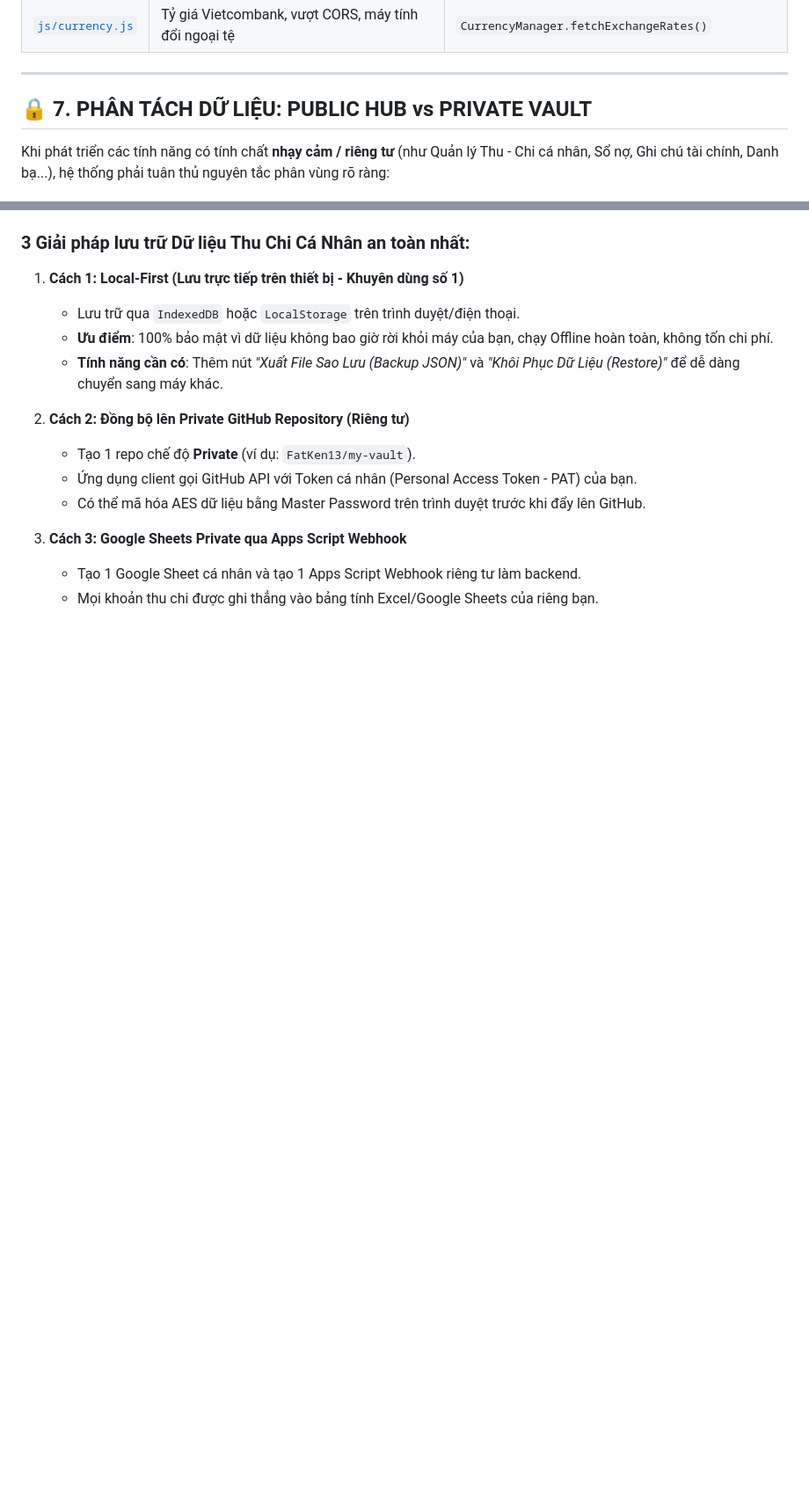
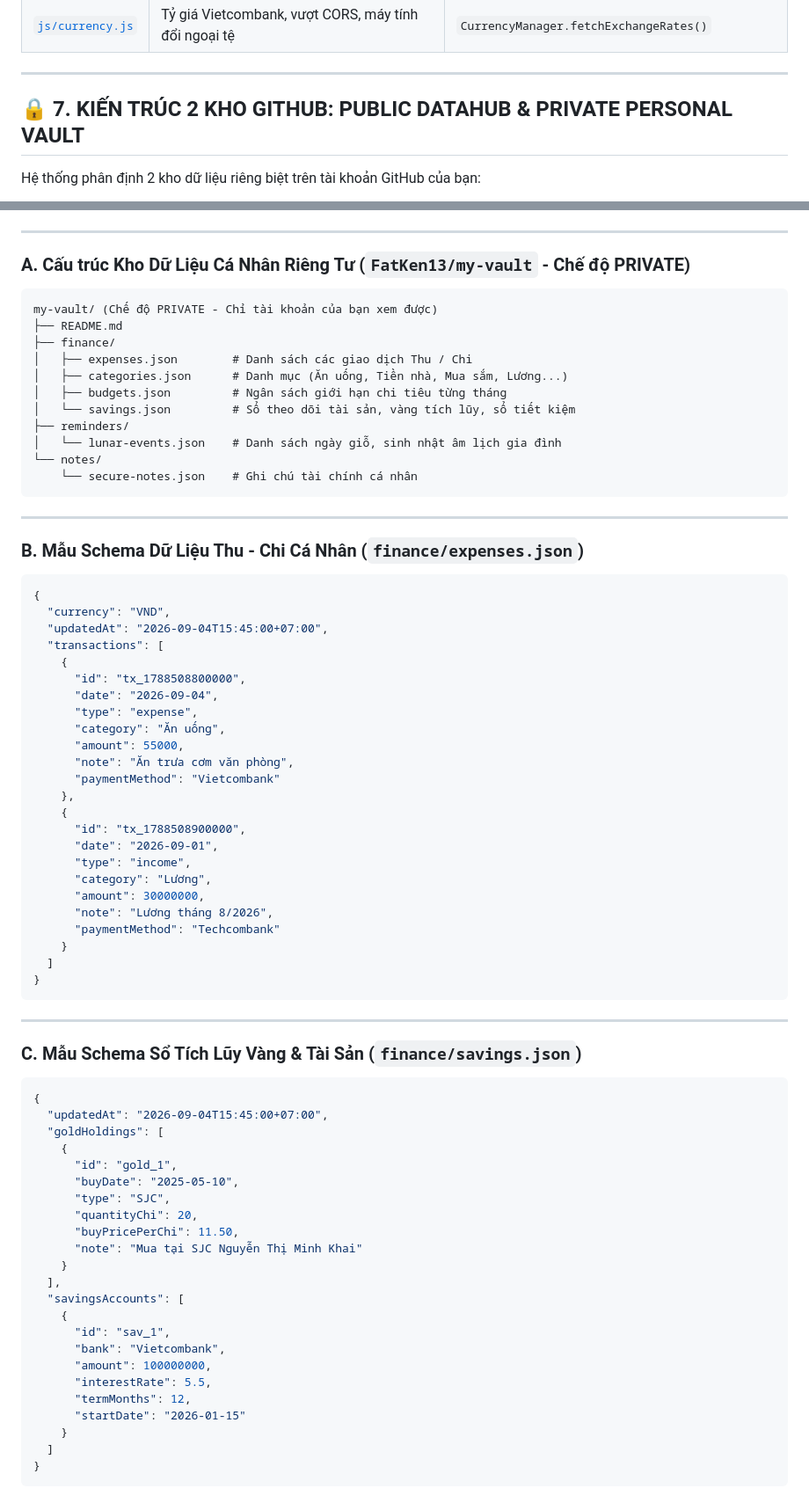
Before and after one commit to FatKen13/OmniBox, a Markdown page: ARCHITECTURE.md, 2 parts joined by grey strips. Shown at 88% size. Rendered like a GitHub page; blank space fills up the shorter version.

Commit message:
docs: detail dual repo architecture with public datahub and private my-vault

````diff
--- a/ARCHITECTURE.md
+++ b/ARCHITECTURE.md
@@ -239,9 +239,9 @@ jobs:
 
 ---
 
-## 🔒 7. PHÂN TÁCH DỮ LIỆU: PUBLIC HUB vs PRIVATE VAULT
+## 🔒 7. KIẾN TRÚC 2 KHO GITHUB: PUBLIC DATAHUB & PRIVATE PERSONAL VAULT
 
-Khi phát triển các tính năng có tính chất **nhạy cảm / riêng tư** (như Quản lý Thu - Chi cá nhân, Sổ nợ, Ghi chú tài chính, Danh bạ...), hệ thống phải tuân thủ nguyên tắc phân vùng rõ ràng:
+Hệ thống phân định 2 kho dữ liệu riêng biệt trên tài khoản GitHub của bạn:
 
 ```mermaid
 graph TD
@@ -263,17 +263,81 @@ graph TD
 ```
 
-### 3 Giải pháp lưu trữ Dữ liệu Thu Chi Cá Nhân an toàn nhất:
+---
 
-1. **Cách 1: Local-First (Lưu trực tiếp trên thiết bị - Khuyên dùng số 1)**
-   - Lưu trữ qua `IndexedDB` hoặc `LocalStorage` trên trình duyệt/điện thoại.
-   - **Ưu điểm**: 100% bảo mật vì dữ liệu không bao giờ rời khỏi máy của bạn, chạy Offline hoàn toàn, không tốn chi phí.
-   - **Tính năng cần có**: Thêm nút *"Xuất File Sao Lưu (Backup JSON)"* và *"Khôi Phục Dữ Liệu (Restore)"* để dễ dàng chuyển sang máy khác.
+### A. Cấu trúc Kho Dữ Liệu Cá Nhân Riêng Tư (`FatKen13/my-vault` - Chế độ PRIVATE)
 
-2. **Cách 2: Đồng bộ lên Private GitHub Repository (Riêng tư)**
-   - Tạo 1 repo chế độ **Private** (ví dụ: `FatKen13/my-vault`).
-   - Ứng dụng client gọi GitHub API với Token cá nhân (Personal Access Token - PAT) của bạn.
-   - Có thể mã hóa AES dữ liệu bằng Master Password trên trình duyệt trước khi đẩy lên GitHub.
+```text
+my-vault/ (Chế độ PRIVATE - Chỉ tài khoản của bạn xem được)
+├── README.md
+├── finance/
+│   ├── expenses.json        # Danh sách các giao dịch Thu / Chi
+│   ├── categories.json      # Danh mục (Ăn uống, Tiền nhà, Mua sắm, Lương...)
+│   ├── budgets.json         # Ngân sách giới hạn chi tiêu từng tháng
+│   └── savings.json         # Sổ theo dõi tài sản, vàng tích lũy, sổ tiết kiệm
+├── reminders/
+│   └── lunar-events.json    # Danh sách ngày giỗ, sinh nhật âm lịch gia đình
+└── notes/
+    └── secure-notes.json    # Ghi chú tài chính cá nhân
+```
 
-3. **Cách 3: Google Sheets Private qua Apps Script Webhook**
-   - Tạo 1 Google Sheet cá nhân và tạo 1 Apps Script Webhook riêng tư làm backend.
-   - Mọi khoản thu chi được ghi thẳng vào bảng tính Excel/Google Sheets của riêng bạn.
+---
+
+### B. Mẫu Schema Dữ Liệu Thu - Chi Cá Nhân (`finance/expenses.json`)
+
+```json
+{
+  "currency": "VND",
+  "updatedAt": "2026-09-04T15:45:00+07:00",
+  "transactions": [
+    {
+      "id": "tx_1788508800000",
+      "date": "2026-09-04",
+      "type": "expense",
+      "category": "Ăn uống",
+      "amount": 55000,
+      "note": "Ăn trưa cơm văn phòng",
+      "paymentMethod": "Vietcombank"
+    },
+    {
+      "id": "tx_1788508900000",
+      "date": "2026-09-01",
+      "type": "income",
+      "category": "Lương",
+      "amount": 30000000,
+      "note": "Lương tháng 8/2026",
+      "paymentMethod": "Techcombank"
+    }
+  ]
+}
+```
+
+---
+
+### C. Mẫu Schema Sổ Tích Lũy Vàng & Tài Sản (`finance/savings.json`)
+
+```json
+{
+  "updatedAt": "2026-09-04T15:45:00+07:00",
+  "goldHoldings": [
+    {
+      "id": "gold_1",
+      "buyDate": "2025-05-10",
+      "type": "SJC",
+      "quantityChi": 20,
+      "buyPricePerChi": 11.50,
+      "note": "Mua tại SJC Nguyễn Thị Minh Khai"
+    }
+  ],
+  "savingsAccounts": [
+    {
+      "id": "sav_1",
+      "bank": "Vietcombank",
+      "amount": 100000000,
+      "interestRate": 5.5,
+      "termMonths": 12,
+      "startDate": "2026-01-15"
+    }
+  ]
+}
+```
+
````
Also changed, not shown: other parts of ARCHITECTURE.md (+69 -11 lines).
